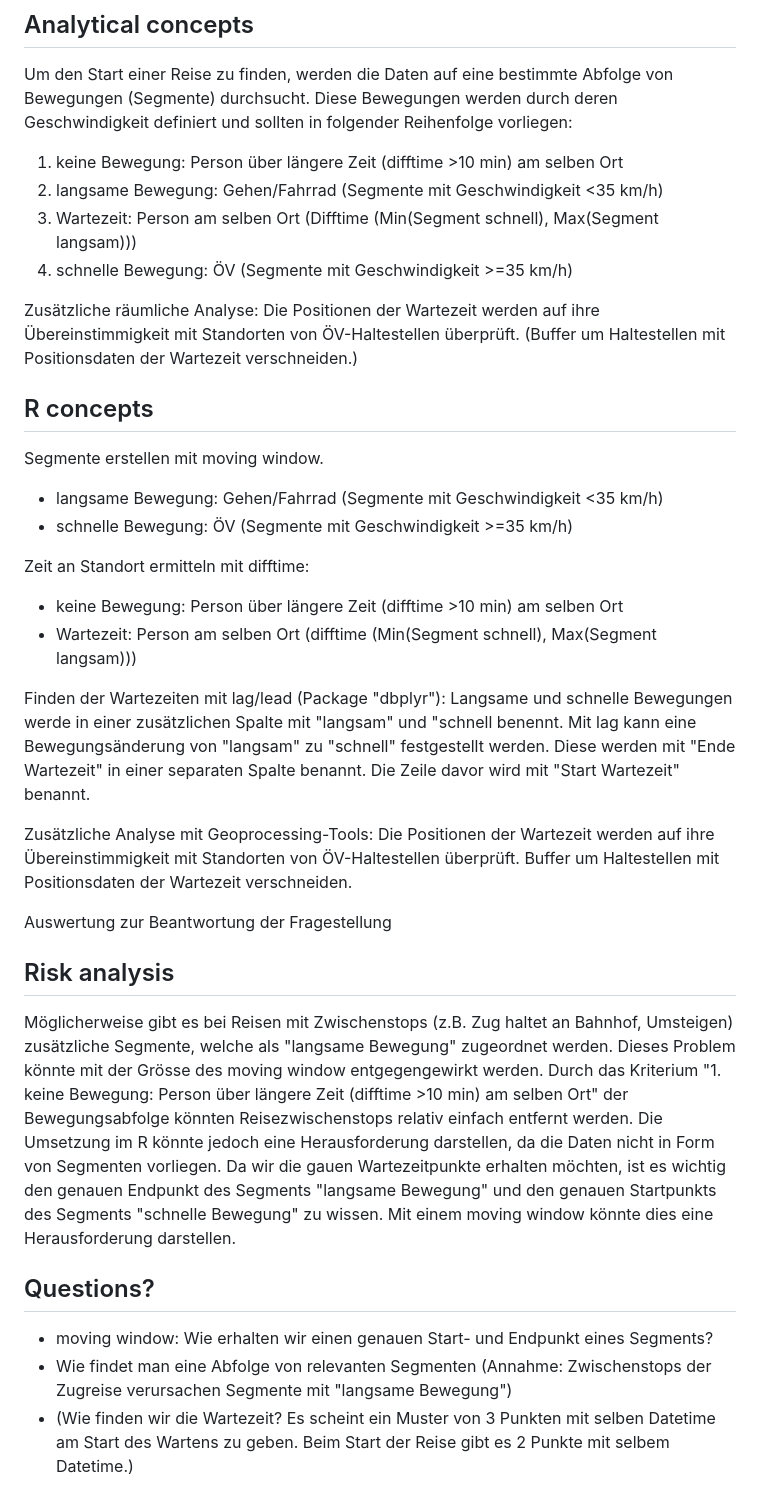
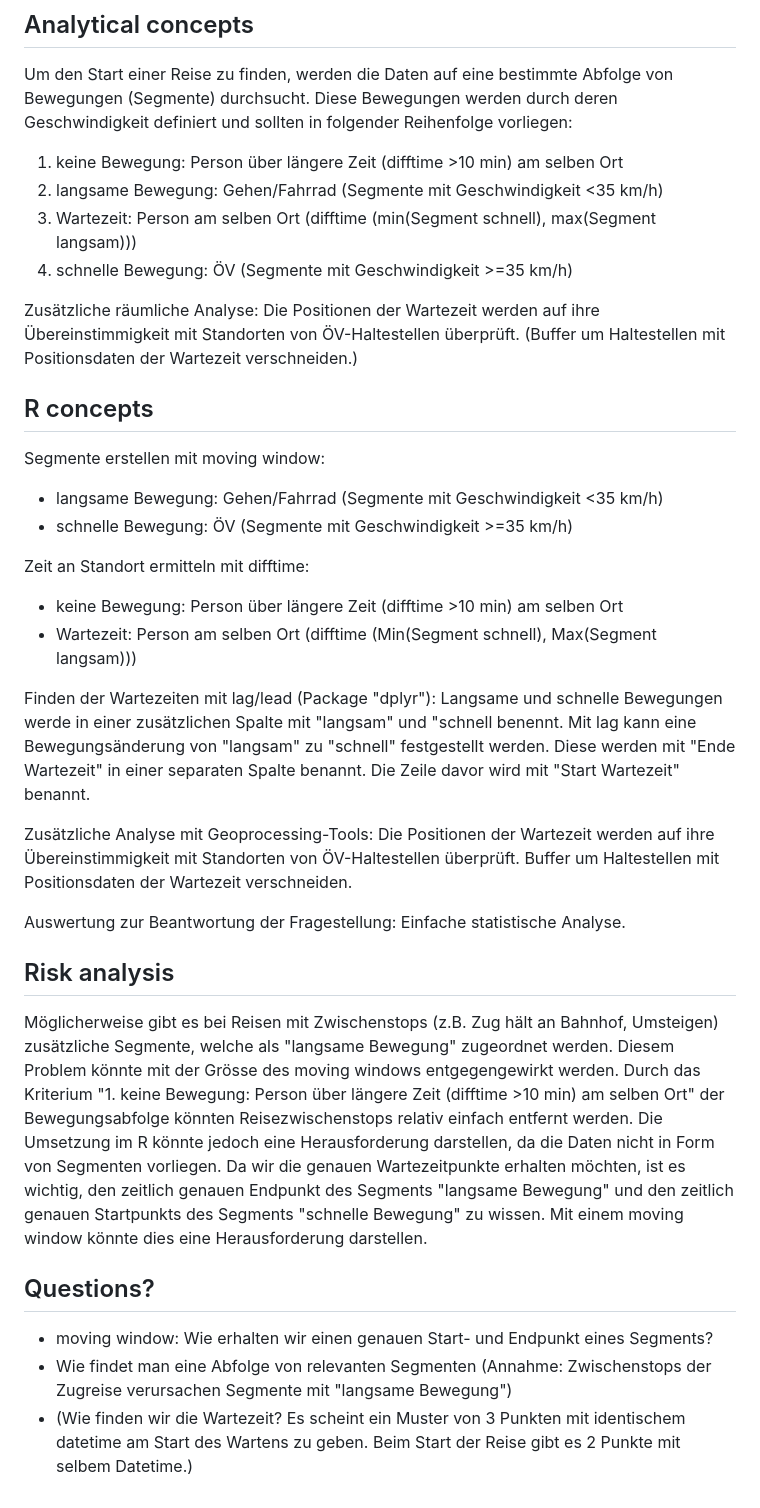
Before and after one commit to stefanhaering/patterns-trends, a Markdown page: Readme.md, the part around one of its changes. Rendered like a GitHub page.

```diff
--- a/Readme.md
+++ b/Readme.md
@@ -42,14 +42,14 @@ https://data.geo.admin.ch/ch.bav.haltestellen-oev/haltestellen-oev/haltestellen-
 Um den Start einer Reise zu finden, werden die Daten auf eine bestimmte Abfolge von Bewegungen (Segmente) durchsucht. Diese Bewegungen werden durch deren Geschwindigkeit definiert und sollten in folgender Reihenfolge vorliegen:
 1. keine Bewegung: Person über längere Zeit (difftime >10 min) am selben Ort
 2. langsame Bewegung: Gehen/Fahrrad (Segmente mit Geschwindigkeit <35 km/h)
-3. Wartezeit: Person am selben Ort (Difftime (Min(Segment schnell), Max(Segment langsam)))
+3. Wartezeit: Person am selben Ort (difftime (min(Segment schnell), max(Segment langsam)))
 4. schnelle Bewegung: ÖV (Segmente mit Geschwindigkeit >=35 km/h)
 
 Zusätzliche räumliche Analyse: Die Positionen der Wartezeit werden auf ihre Übereinstimmigkeit mit Standorten von ÖV-Haltestellen überprüft. (Buffer um Haltestellen mit Positionsdaten der Wartezeit verschneiden.)
 
 ## R concepts
 <!-- Which R concepts, functions, packages will you mainly use. What additional spatial analysis methods will you be using? -->
-Segmente erstellen mit moving window.
+Segmente erstellen mit moving window:
 - langsame Bewegung: Gehen/Fahrrad (Segmente mit Geschwindigkeit <35 km/h)
 - schnelle Bewegung: ÖV (Segmente mit Geschwindigkeit >=35 km/h)
 
@@ -57,22 +57,23 @@ Zeit an Standort ermitteln mit difftime:
 - keine Bewegung: Person über längere Zeit (difftime >10 min) am selben Ort
 - Wartezeit: Person am selben Ort (difftime (Min(Segment schnell), Max(Segment langsam)))
 
-Finden der Wartezeiten mit lag/lead (Package "dbplyr"):
+Finden der Wartezeiten mit lag/lead (Package "dplyr"):
 Langsame und schnelle Bewegungen werde in einer zusätzlichen Spalte mit "langsam" und "schnell benennt. Mit lag kann eine Bewegungsänderung von "langsam" zu "schnell" festgestellt werden. Diese werden mit "Ende Wartezeit" in einer separaten Spalte benannt. Die Zeile davor wird mit "Start Wartezeit" benannt.
 
 Zusätzliche Analyse mit Geoprocessing-Tools:
 Die Positionen der Wartezeit werden auf ihre Übereinstimmigkeit mit Standorten von ÖV-Haltestellen überprüft. Buffer um Haltestellen mit Positionsdaten der Wartezeit verschneiden.
 
-Auswertung zur Beantwortung der Fragestellung
+Auswertung zur Beantwortung der Fragestellung:
+Einfache statistische Analyse.
 
 ## Risk analysis
 <!-- What could be the biggest challenges/problems you might face? What is your plan B? -->
-Möglicherweise gibt es bei Reisen mit Zwischenstops (z.B. Zug haltet an Bahnhof, Umsteigen) zusätzliche Segmente, welche als "langsame Bewegung" zugeordnet werden. Dieses Problem könnte mit der Grösse des moving window entgegengewirkt werden.
+Möglicherweise gibt es bei Reisen mit Zwischenstops (z.B. Zug hält an Bahnhof, Umsteigen) zusätzliche Segmente, welche als "langsame Bewegung" zugeordnet werden. Diesem Problem könnte mit der Grösse des moving windows entgegengewirkt werden.
 Durch das Kriterium "1. keine Bewegung: Person über längere Zeit (difftime >10 min) am selben Ort" der Bewegungsabfolge könnten Reisezwischenstops relativ einfach entfernt werden. Die Umsetzung im R könnte jedoch eine Herausforderung darstellen, da die Daten nicht in Form von Segmenten vorliegen.
-Da wir die gauen Wartezeitpunkte erhalten möchten, ist es wichtig den genauen Endpunkt des Segments "langsame Bewegung" und den genauen Startpunkts des Segments "schnelle Bewegung" zu wissen. Mit einem moving window könnte dies eine Herausforderung darstellen.
+Da wir die genauen Wartezeitpunkte erhalten möchten, ist es wichtig, den zeitlich genauen Endpunkt des Segments "langsame Bewegung" und den zeitlich genauen Startpunkts des Segments "schnelle Bewegung" zu wissen. Mit einem moving window könnte dies eine Herausforderung darstellen.
 
 ## Questions?
 <!-- Which questions would you like to discuss at the coaching session? -->
 - moving window: Wie erhalten wir einen genauen Start- und Endpunkt eines Segments?
 - Wie findet man eine Abfolge von relevanten Segmenten (Annahme: Zwischenstops der Zugreise verursachen Segmente mit "langsame Bewegung")
-- (Wie finden wir die Wartezeit? Es scheint ein Muster von 3 Punkten mit selben Datetime am Start des Wartens zu geben. Beim Start der Reise gibt es 2 Punkte mit selbem Datetime.)
+- (Wie finden wir die Wartezeit? Es scheint ein Muster von 3 Punkten mit identischem datetime am Start des Wartens zu geben. Beim Start der Reise gibt es 2 Punkte mit selbem Datetime.)
```
Also changed, not shown: other parts of Readme.md (+5 -5 lines).
